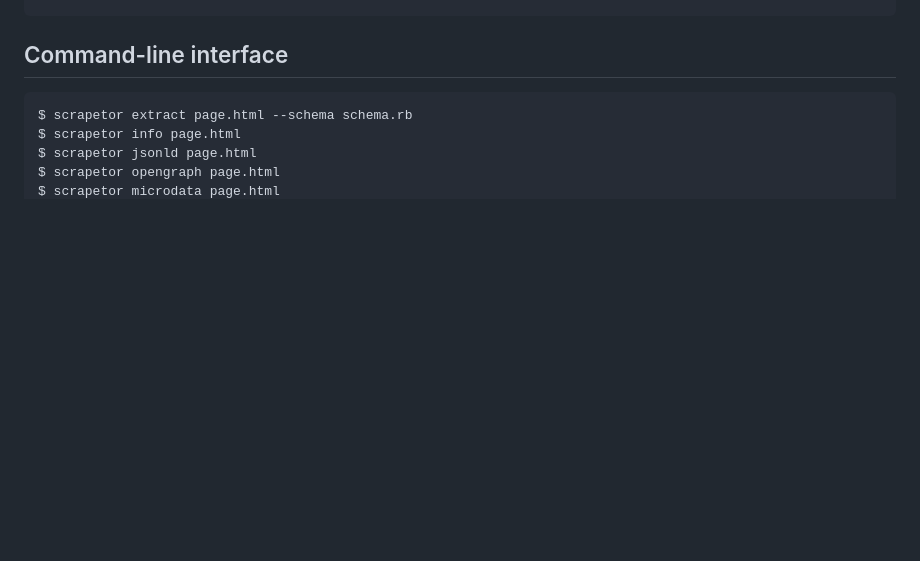
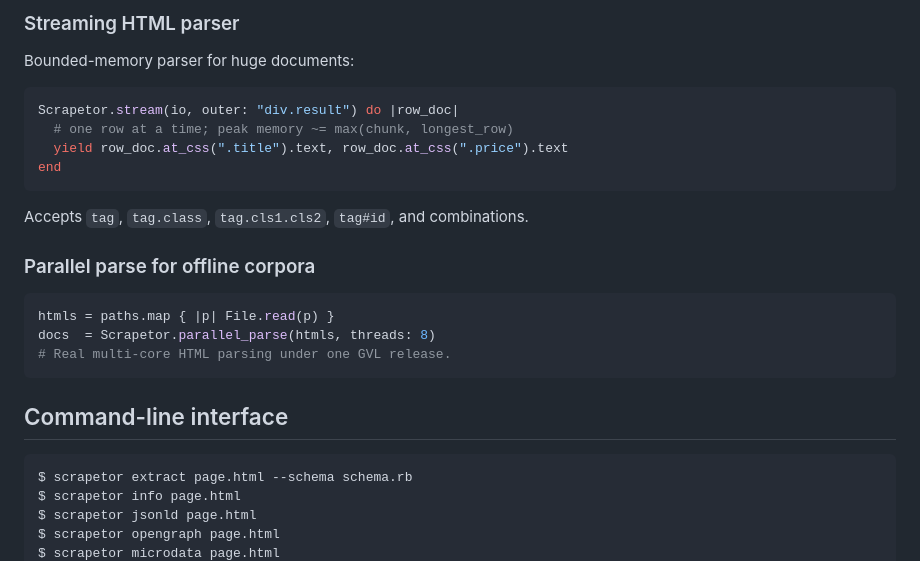
Before and after one commit to Alaa-abdulridha/scrapetor, a Markdown page: README.md, the part around one of its changes. Drawn GitHub-style; blank space fills up the shorter version.

````diff
--- a/README.md
+++ b/README.md
@@ -78,3 +170,22 @@ data = Scrapetor.fetch_extract("https://example.com/products", schema)
+### Streaming HTML parser
+
+Bounded-memory parser for huge documents:
+
+```ruby
+Scrapetor.stream(io, outer: "div.result") do |row_doc|
+  # one row at a time; peak memory ~= max(chunk, longest_row)
+  yield row_doc.at_css(".title").text, row_doc.at_css(".price").text
+end
+```
+
+Accepts `tag`, `tag.class`, `tag.cls1.cls2`, `tag#id`, and combinations.
+
+### Parallel parse for offline corpora
+
+```ruby
+htmls = paths.map { |p| File.read(p) }
+docs  = Scrapetor.parallel_parse(htmls, threads: 8)
+# Real multi-core HTML parsing under one GVL release.
 ```
 
 ## Command-line interface
````
Also changed, not shown: other parts of README.md (+92 -0 lines).
